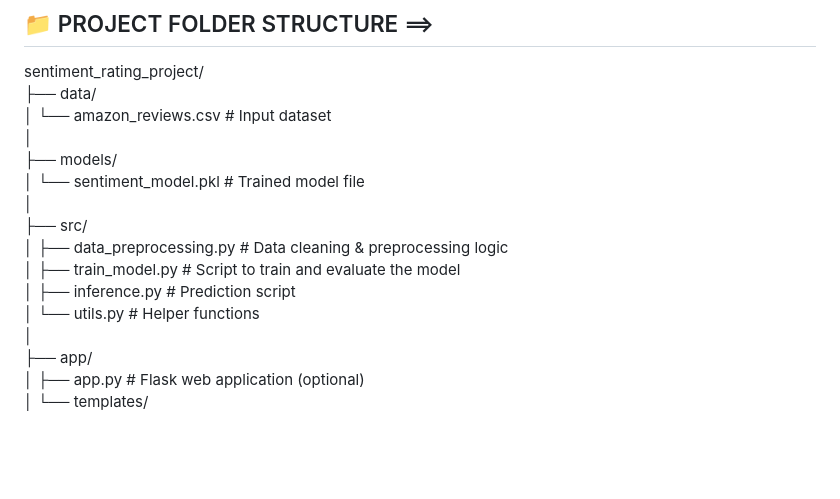
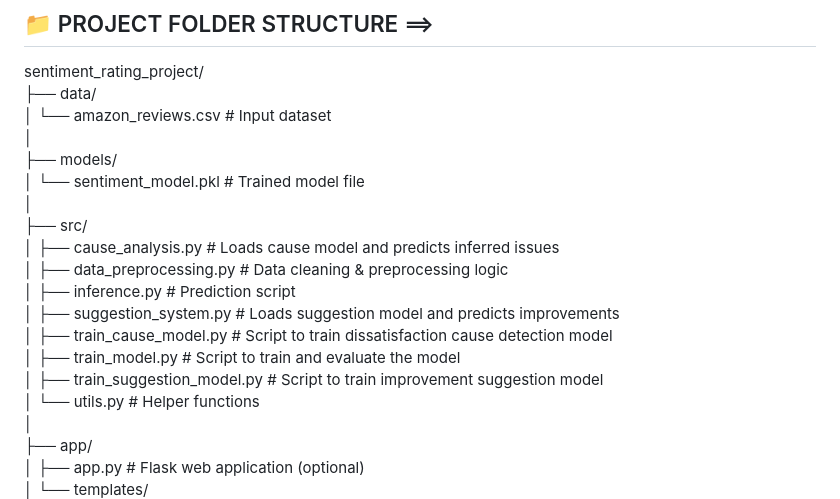
Before and after one commit to namandhanopiya2003/Sentiment-Based-Product-Rating-System, a Markdown page: sentiment_product_rating/README.md, the part around the change. Drawn GitHub-style; blank space fills up the shorter version.

```diff
--- a/sentiment_product_rating/README.md
+++ b/sentiment_product_rating/README.md
@@ -32,9 +32,13 @@ sentiment_rating_project/<br>
 │ └── sentiment_model.pkl                                   # Trained model file<br>
 │<br>
 ├── src/<br>
+│ ├── cause_analysis.py                                     # Loads cause model and predicts inferred issues<br>
 │ ├── data_preprocessing.py                                 # Data cleaning & preprocessing logic<br>
+│ ├── inference.py                                          # Prediction script<br>
+│ ├── suggestion_system.py                                  # Loads suggestion model and predicts improvements<br>
+│ ├── train_cause_model.py                                  # Script to train dissatisfaction cause detection model<br>
 │ ├── train_model.py                                        # Script to train and evaluate the model<br>
-│ ├── inference.py                                          # Prediction script<br>
+│ ├── train_suggestion_model.py                             # Script to train improvement suggestion model<br>
 │ └── utils.py                                              # Helper functions<br>
 │<br>
 ├── app/<br>
```
